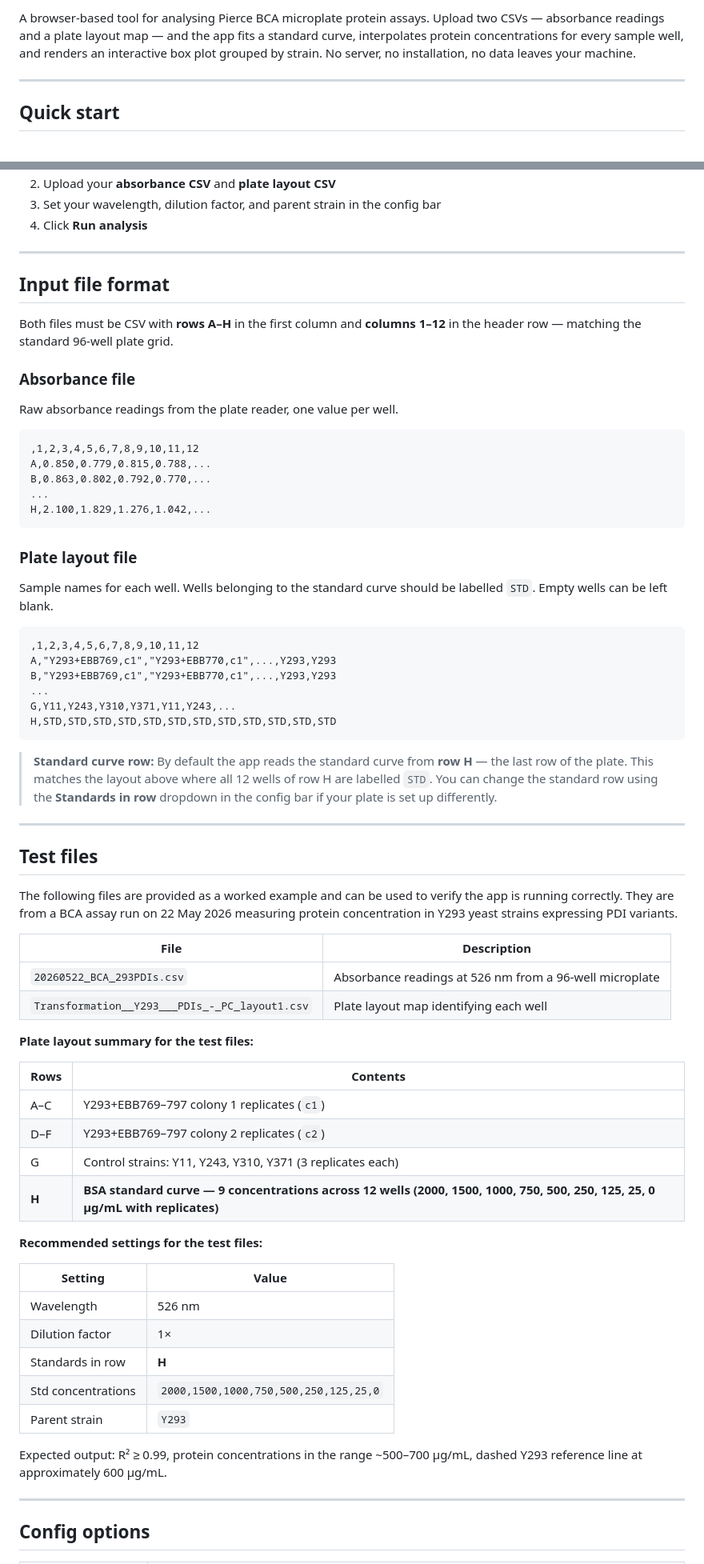
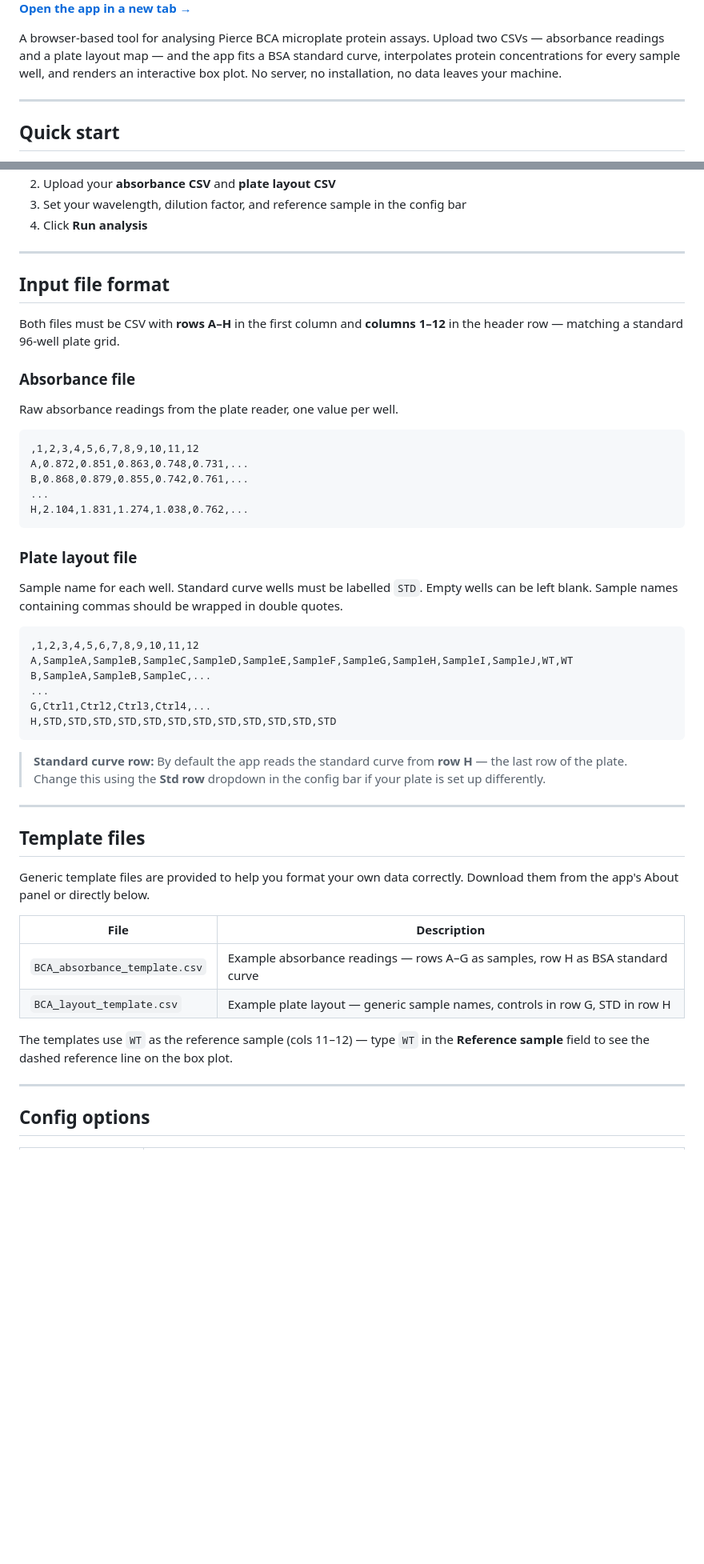
Before and after one commit to Tanderes/bca-protein-app, a Markdown page: README.md, 2 parts joined by grey strips. Shown at 80% size. Rendered like a GitHub page; blank space fills up the shorter version.

````diff
--- a/README.md
+++ b/README.md
@@ -4,5 +6,7 @@
 
-A browser-based tool for analysing Pierce BCA microplate protein assays. Upload two CSVs — absorbance readings and a plate layout map — and the app fits a standard curve, interpolates protein concentrations for every sample well, and renders an interactive box plot grouped by strain. No server, no installation, no data leaves your machine.
+<a href="https://tanderes.github.io/bca-protein-app/" target="_blank" rel="noopener"><strong>Open the app in a new tab →</strong></a>
+
+A browser-based tool for analysing Pierce BCA microplate protein assays. Upload two CSVs — absorbance readings and a plate layout map — and the app fits a BSA standard curve, interpolates protein concentrations for every sample well, and renders an interactive box plot. No server, no installation, no data leaves your machine.
 
 ---
 
@@ -12,69 +16,50 @@ A browser-based tool for analysing Pierce BCA microplate protein assays. Upload
 2. Upload your **absorbance CSV** and **plate layout CSV**
-3. Set your wavelength, dilution factor, and parent strain in the config bar
+3. Set your wavelength, dilution factor, and reference sample in the config bar
 4. Click **Run analysis**
 
 ---
 
 ## Input file format
 
-Both files must be CSV with **rows A–H** in the first column and **columns 1–12** in the header row — matching the standard 96-well plate grid.
+Both files must be CSV with **rows A–H** in the first column and **columns 1–12** in the header row — matching a standard 96-well plate grid.
 
 ### Absorbance file
 Raw absorbance readings from the plate reader, one value per well.
 
 ```
 ,1,2,3,4,5,6,7,8,9,10,11,12
-A,0.850,0.779,0.815,0.788,...
-B,0.863,0.802,0.792,0.770,...
+A,0.872,0.851,0.863,0.748,0.731,...
+B,0.868,0.879,0.855,0.742,0.761,...
 ...
-H,2.100,1.829,1.276,1.042,...
+H,2.104,1.831,1.274,1.038,0.762,...
 ```
 
 ### Plate layout file
-Sample names for each well. Wells belonging to the standard curve should be labelled `STD`. Empty wells can be left blank.
+Sample name for each well. Standard curve wells must be labelled `STD`. Empty wells can be left blank. Sample names containing commas should be wrapped in double quotes.
 
 ```
 ,1,2,3,4,5,6,7,8,9,10,11,12
-A,"Y293+EBB769,c1","Y293+EBB770,c1",...,Y293,Y293
-B,"Y293+EBB769,c1","Y293+EBB770,c1",...,Y293,Y293
+A,SampleA,SampleB,SampleC,SampleD,SampleE,SampleF,SampleG,SampleH,SampleI,SampleJ,WT,WT
+B,SampleA,SampleB,SampleC,...
 ...
-G,Y11,Y243,Y310,Y371,Y11,Y243,...
+G,Ctrl1,Ctrl2,Ctrl3,Ctrl4,...
 H,STD,STD,STD,STD,STD,STD,STD,STD,STD,STD,STD,STD
 ```
 
-> **Standard curve row:** By default the app reads the standard curve from **row H** — the last row of the plate. This matches the layout above where all 12 wells of row H are labelled `STD`. You can change the standard row using the **Standards in row** dropdown in the config bar if your plate is set up differently.
+> **Standard curve row:** By default the app reads the standard curve from **row H** — the last row of the plate. Change this using the **Std row** dropdown in the config bar if your plate is set up differently.
 
 ---
 
-## Test files
+## Template files
 
-The following files are provided as a worked example and can be used to verify the app is running correctly. They are from a BCA assay run on 22 May 2026 measuring protein concentration in Y293 yeast strains expressing PDI variants.
+Generic template files are provided to help you format your own data correctly. Download them from the app's About panel or directly below.
 
 | File | Description |
 |------|-------------|
-| `20260522_BCA_293PDIs.csv` | Absorbance readings at 526 nm from a 96-well microplate |
-| `Transformation__Y293___PDIs_-_PC_layout1.csv` | Plate layout map identifying each well |
+| `BCA_absorbance_template.csv` | Example absorbance readings — rows A–G as samples, row H as BSA standard curve |
+| `BCA_layout_template.csv` | Example plate layout — generic sample names, controls in row G, STD in row H |
 
-**Plate layout summary for the test files:**
-
-| Rows | Contents |
-|------|----------|
-| A–C | Y293+EBB769–797 colony 1 replicates (`c1`) |
-| D–F | Y293+EBB769–797 colony 2 replicates (`c2`) |
-| G | Control strains: Y11, Y243, Y310, Y371 (3 replicates each) |
-| **H** | **BSA standard curve — 9 concentrations across 12 wells (2000, 1500, 1000, 750, 500, 250, 125, 25, 0 µg/mL with replicates)** |
-
-**Recommended settings for the test files:**
-
-| Setting | Value |
-|---------|-------|
-| Wavelength | 526 nm |
-| Dilution factor | 1× |
-| Standards in row | **H** |
-| Std concentrations | `2000,1500,1000,750,500,250,125,25,0` |
-| Parent strain | `Y293` |
-
-Expected output: R² ≥ 0.99, protein concentrations in the range ~500–700 µg/mL, dashed Y293 reference line at approximately 600 µg/mL.
+The templates use `WT` as the reference sample (cols 11–12) — type `WT` in the **Reference sample** field to see the dashed reference line on the box plot.
 
 ---
 
````
Also changed, not shown: other parts of README.md (+27 -9 lines).
